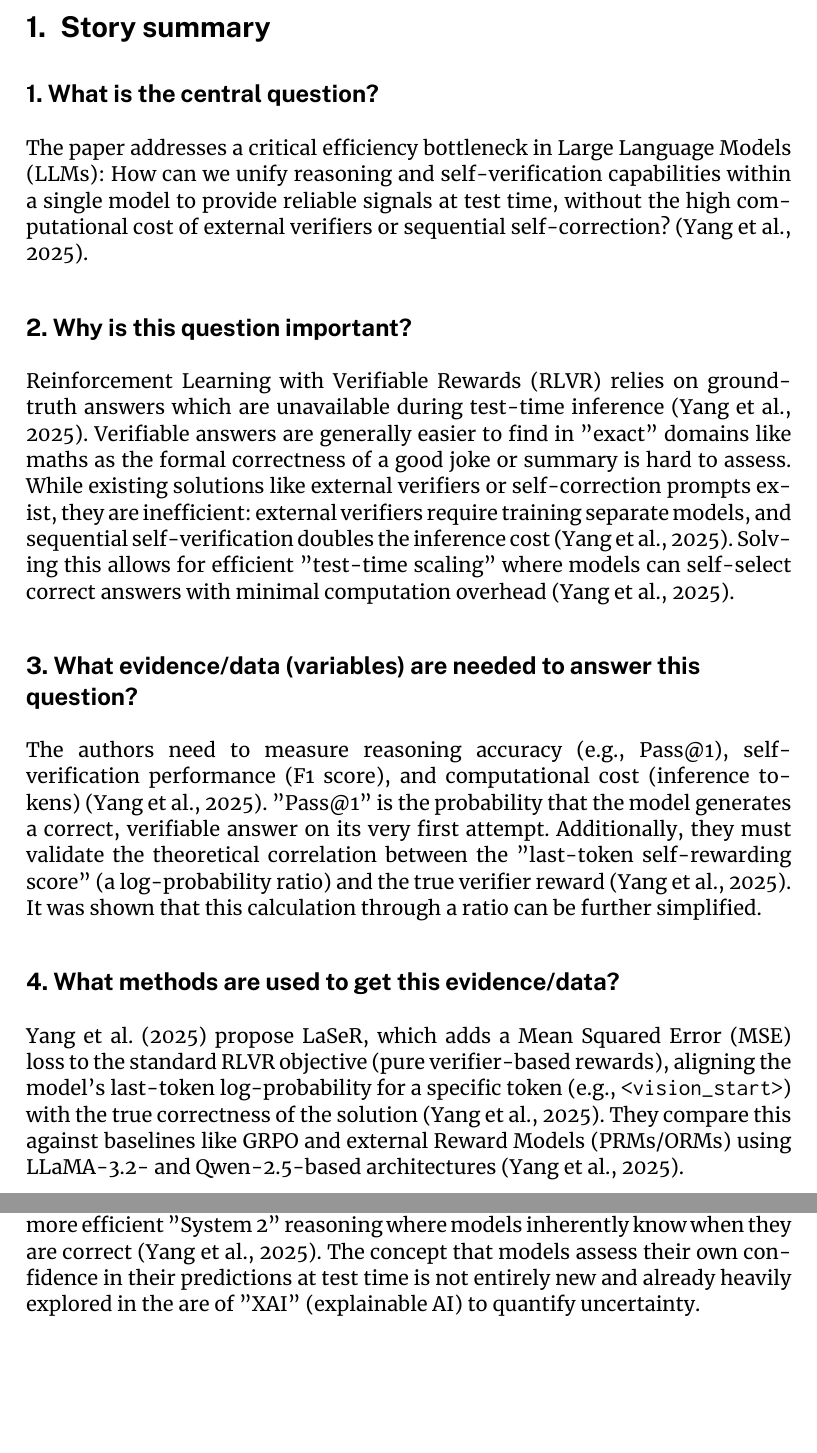
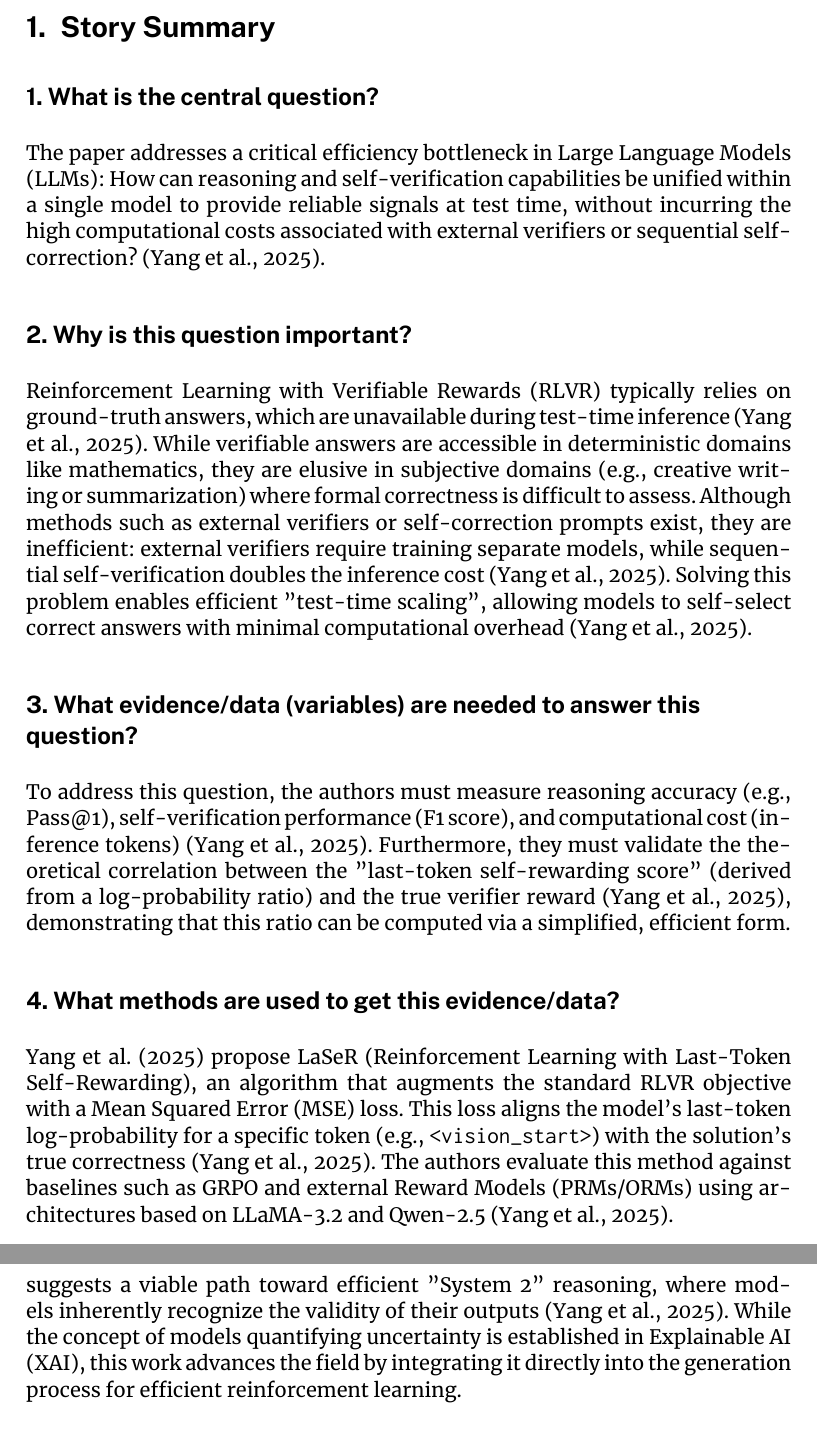
Before and after one commit to Oidlichtnwoada/rl_for_llms, a LaTeX thesis (thesis/main-seminarreport.tex): two parts of pages 3 and 4 of 10 before the commit and two parts of pages 3 and 5 of 10 after it, joined at a grey line, cut so that both start at the same text, the shorter picture padded with empty space. Compiled offline with XeLaTeX.

Commit message:
feat: improved the writing

```diff
--- a/thesis/main-seminarreport.tex
+++ b/thesis/main-seminarreport.tex
@@ -101,19 +101,19 @@
 
 \cleardoubleoddpage
 
-\section{Story summary}
+\section{Story Summary}
 \label{sec:storysummary}
 
 \subsection*{1. What is the central question?}
-The paper addresses a critical efficiency bottleneck in Large Language Models (LLMs): How can we unify reasoning and self-verification capabilities within a single model to provide reliable signals at test time, without the high computational cost of external verifiers or sequential self-correction? \citep{laser}.
+The paper addresses a critical efficiency bottleneck in Large Language Models (LLMs): How can reasoning and self-verification capabilities be unified within a single model to provide reliable signals at test time, without incurring the high computational costs associated with external verifiers or sequential self-correction? \citep{laser}.
 
 \subsection*{2. Why is this question important?}
-Reinforcement Learning with Verifiable Rewards (RLVR) relies on ground-truth answers which are unavailable during test-time inference \citep{laser}. Verifiable answers are generally easier to find in "exact" domains like maths as the formal correctness of a good joke or summary is hard to assess. While existing solutions like external verifiers or self-correction prompts exist, they are inefficient: external verifiers require training separate models, and sequential self-verification doubles the inference cost \citep{laser}. Solving this allows for efficient "test-time scaling" where models can self-select correct answers with minimal computation overhead \citep{laser}.
+Reinforcement Learning with Verifiable Rewards (RLVR) typically relies on ground-truth answers, which are unavailable during test-time inference \citep{laser}. While verifiable answers are accessible in deterministic domains like mathematics, they are elusive in subjective domains (e.g., creative writing or summarization) where formal correctness is difficult to assess. Although methods such as external verifiers or self-correction prompts exist, they are inefficient: external verifiers require training separate models, while sequential self-verification doubles the inference cost \citep{laser}. Solving this problem enables efficient "test-time scaling", allowing models to self-select correct answers with minimal computational overhead \citep{laser}.
 
 \subsection*{3. What evidence/data (variables) are needed to answer this question?}
-The authors need to measure reasoning accuracy (e.g., Pass@1), self-verification performance (F1 score), and computational cost (inference tokens) \citep{laser}. "Pass@1" is the probability that the model generates a correct, verifiable answer on its very first attempt. Additionally, they must validate the theoretical correlation between the "last-token self-rewarding score" (a log-probability ratio) and the true verifier reward \citep{laser}. It was shown that this calculation through a ratio can be further simplified.
+To address this question, the authors must measure reasoning accuracy (e.g., Pass@1), self-verification performance (F1 score), and computational cost (inference tokens) \citep{laser}. Furthermore, they must validate the theoretical correlation between the "last-token self-rewarding score" (derived from a log-probability ratio) and the true verifier reward \citep{laser}, demonstrating that this ratio can be computed via a simplified, efficient form.
 
 \subsection*{4. What methods are used to get this evidence/data?}
-\citet{laser} propose LaSeR, which adds a Mean Squared Error (MSE) loss to the standard RLVR objective (pure verifier-based rewards), aligning the model's last-token log-probability for a specific token (e.g., \texttt{<vision\_start>}) with the true correctness of the solution \citep{laser}. They compare this against baselines like GRPO and external Reward Models (PRMs/ORMs) using LLaMA-3.2- and Qwen-2.5-based architectures \citep{laser}.
+\citet{laser} propose LaSeR (Reinforcement Learning with Last-Token Self-Rewarding), an algorithm that augments the standard RLVR objective with a Mean Squared Error (MSE) loss. This loss aligns the model's last-token log-probability for a specific token (e.g., \texttt{<vision\_start>}) with the solution's true correctness \citep{laser}. The authors evaluate this method against baselines such as GRPO and external Reward Models (PRMs/ORMs) using architectures based on LLaMA-3.2 and Qwen-2.5 \citep{laser}.
 
 \subsection*{5. What analyses must be applied for the data to answer the central question?}
@@ -130,5 +130,5 @@ The results proved that reasoning and verification can be jointly optimized with
 
 \subsection*{9. What does this answer tell us about the broader field?}
-This implies that LLMs possess latent self-evaluation capabilities that can be unlocked via specific RL objectives without complex architectural changes or massive external reward models \citep{laser}. It suggests a path toward more efficient "System 2" reasoning where models inherently know when they are correct \citep{laser}. The concept that models assess their own confidence in their predictions at test time is not entirely new and already heavily explored in the are of "XAI" (explainable AI) to quantify uncertainty.
+These findings imply that LLMs possess latent self-evaluation capabilities that can be unlocked via specific RL objectives, without the need for complex architectural changes or massive external reward models \citep{laser}. This suggests a viable path toward efficient "System 2" reasoning, where models inherently recognize the validity of their outputs \citep{laser}. While the concept of models quantifying uncertainty is established in Explainable AI (XAI), this work advances the field by integrating it directly into the generation process for efficient reinforcement learning.
 
 \subsection*{10. Did the paper answer the question satisfactorily? Why (not)?}
```
Also changed, not shown: thesis/main-seminarreport.tex (10 more changed lines).
